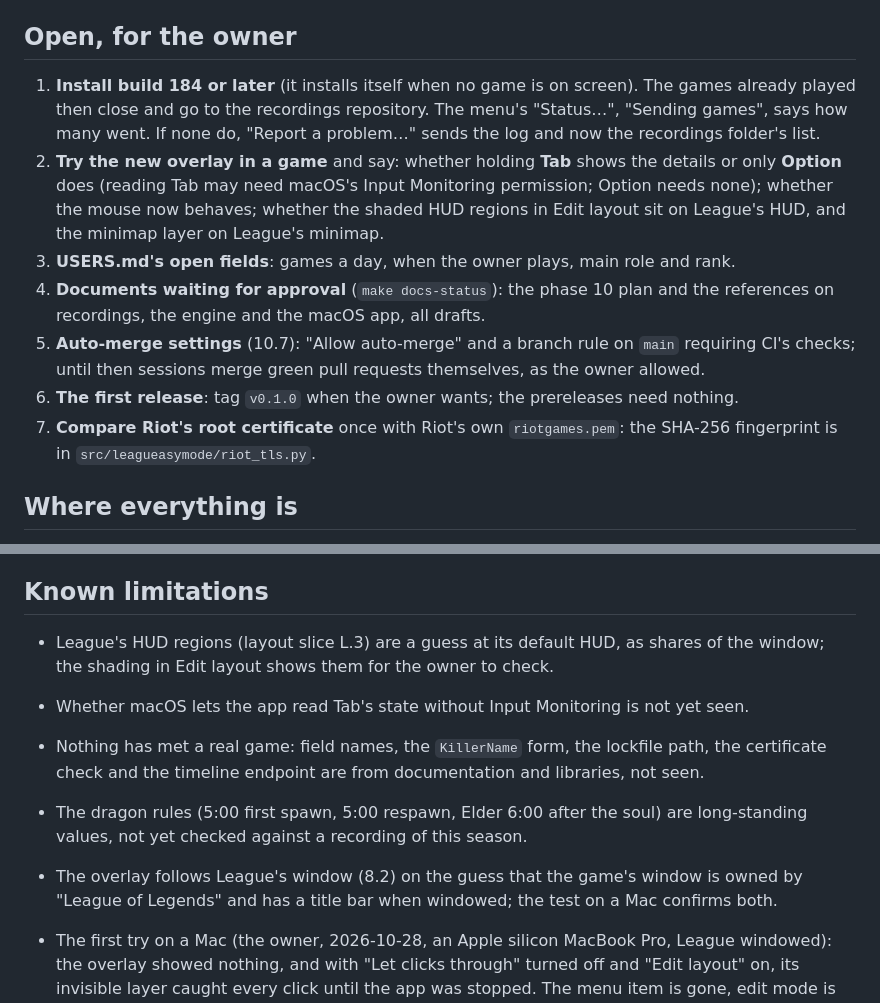
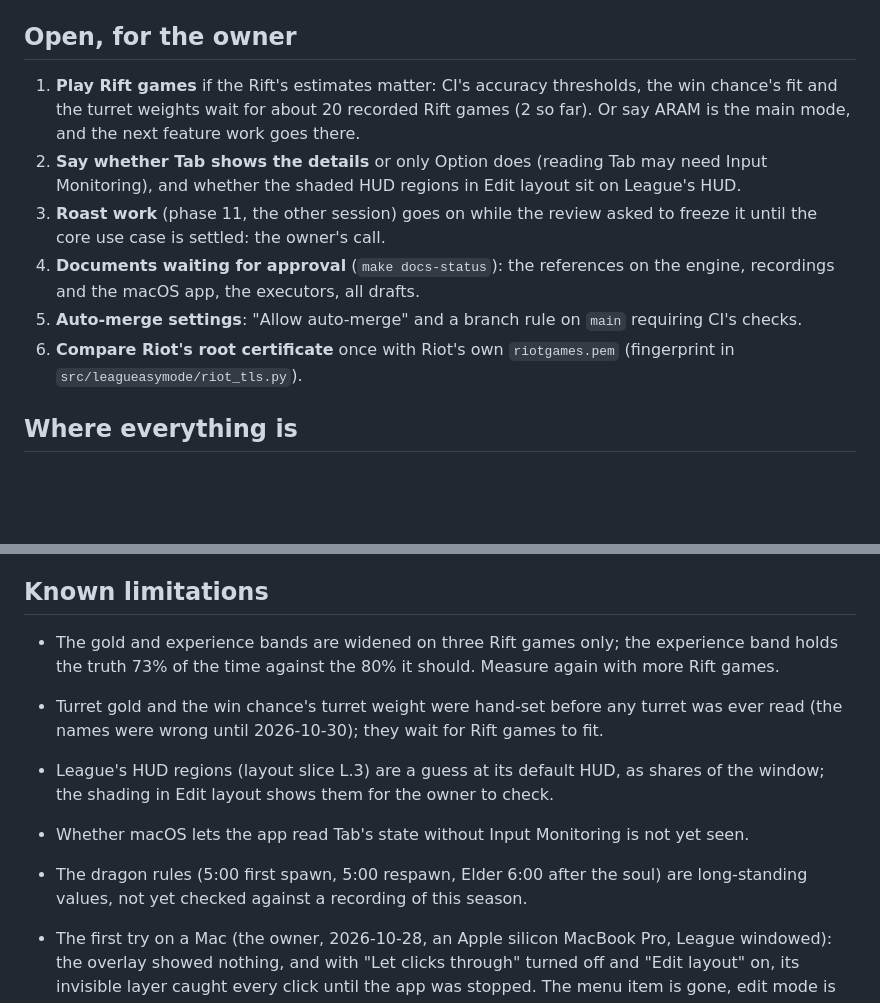
Before and after one commit to NickHarder/LeagueasyMode, a Markdown page: HANDOFF.md, 2 parts joined by grey strips. GitHub-like rendering; blank space fills up the shorter version.

```diff
--- a/HANDOFF.md
+++ b/HANDOFF.md
@@ -45,22 +44,18 @@ In `AGENTS.md`, this project's own included: every session reads that file.
 
 ## Open, for the owner
 
-1. **Install build 184 or later** (it installs itself when no game is on screen). The games
-   already played then close and go to the recordings repository. The menu's "Status…", "Sending
-   games", says how many went. If none do, "Report a problem…" sends the log and now the
-   recordings folder's list.
-2. **Try the new overlay in a game** and say: whether holding **Tab** shows the details or only
-   **Option** does (reading Tab may need macOS's Input Monitoring permission; Option needs none);
-   whether the mouse now behaves; whether the shaded HUD regions in Edit layout sit on League's
-   HUD, and the minimap layer on League's minimap.
-3. **USERS.md's open fields**: games a day, when the owner plays, main role and rank.
-4. **Documents waiting for approval** (`make docs-status`): the phase 10 plan and the references
-   on recordings, the engine and the macOS app, all drafts.
-5. **Auto-merge settings** (10.7): "Allow auto-merge" and a branch rule on `main` requiring CI's
-   checks; until then sessions merge green pull requests themselves, as the owner allowed.
-6. **The first release**: tag `v0.1.0` when the owner wants; the prereleases need nothing.
-7. **Compare Riot's root certificate** once with Riot's own `riotgames.pem`: the SHA-256
-   fingerprint is in `src/leagueasymode/riot_tls.py`.
+1. **Play Rift games** if the Rift's estimates matter: CI's accuracy thresholds, the win chance's
+   fit and the turret weights wait for about 20 recorded Rift games (2 so far). Or say ARAM is the
+   main mode, and the next feature work goes there.
+2. **Say whether Tab shows the details** or only Option does (reading Tab may need Input
+   Monitoring), and whether the shaded HUD regions in Edit layout sit on League's HUD.
+3. **Roast work** (phase 11, the other session) goes on while the review asked to freeze it until
+   the core use case is settled: the owner's call.
+4. **Documents waiting for approval** (`make docs-status`): the references on the engine,
+   recordings and the macOS app, the executors, all drafts.
+5. **Auto-merge settings**: "Allow auto-merge" and a branch rule on `main` requiring CI's checks.
+6. **Compare Riot's root certificate** once with Riot's own `riotgames.pem` (fingerprint in
+   `src/leagueasymode/riot_tls.py`).
 
 ## Where everything is
 
@@ -144,16 +139,16 @@ In `AGENTS.md`. Also: a raw recording (it holds other players' names); only `ano
 
 ## Known limitations
 
+- The gold and experience bands are widened on three Rift games only; the experience band holds
+  the truth 73% of the time against the 80% it should. Measure again with more Rift games.
+- Turret gold and the win chance's turret weight were hand-set before any turret was ever read
+  (the names were wrong until 2026-10-30); they wait for Rift games to fit.
 - League's HUD regions (layout slice L.3) are a guess at its default HUD, as shares of the
   window; the shading in Edit layout shows them for the owner to check.
 - Whether macOS lets the app read Tab's state without Input Monitoring is not yet seen.
 
-- Nothing has met a real game: field names, the `KillerName` form, the lockfile path, the
-  certificate check and the timeline endpoint are from documentation and libraries, not seen.
 - The dragon rules (5:00 first spawn, 5:00 respawn, Elder 6:00 after the soul) are long-standing
   values, not yet checked against a recording of this season.
-- The overlay follows League's window (8.2) on the guess that the game's window is owned by
-  "League of Legends" and has a title bar when windowed; the test on a Mac confirms both.
 - The first try on a Mac (the owner, 2026-10-28, an Apple silicon MacBook Pro, League
   windowed): the overlay showed nothing, and with "Let clicks through" turned off and "Edit
   layout" on, its invisible layer caught every click until the app was stopped. The menu item is
```
Also changed, not shown: other parts of HANDOFF.md (+16 -17 lines), docs/log.md (+3 -0 lines).
